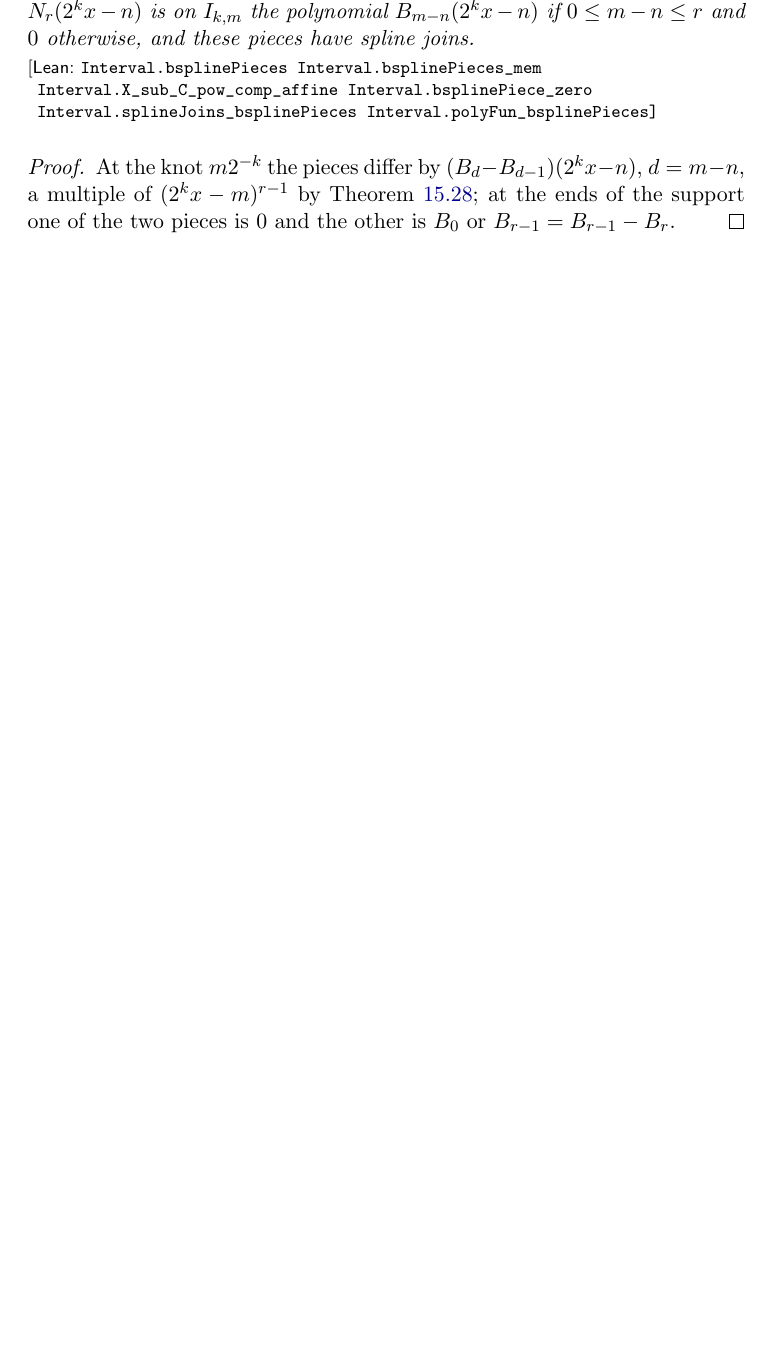
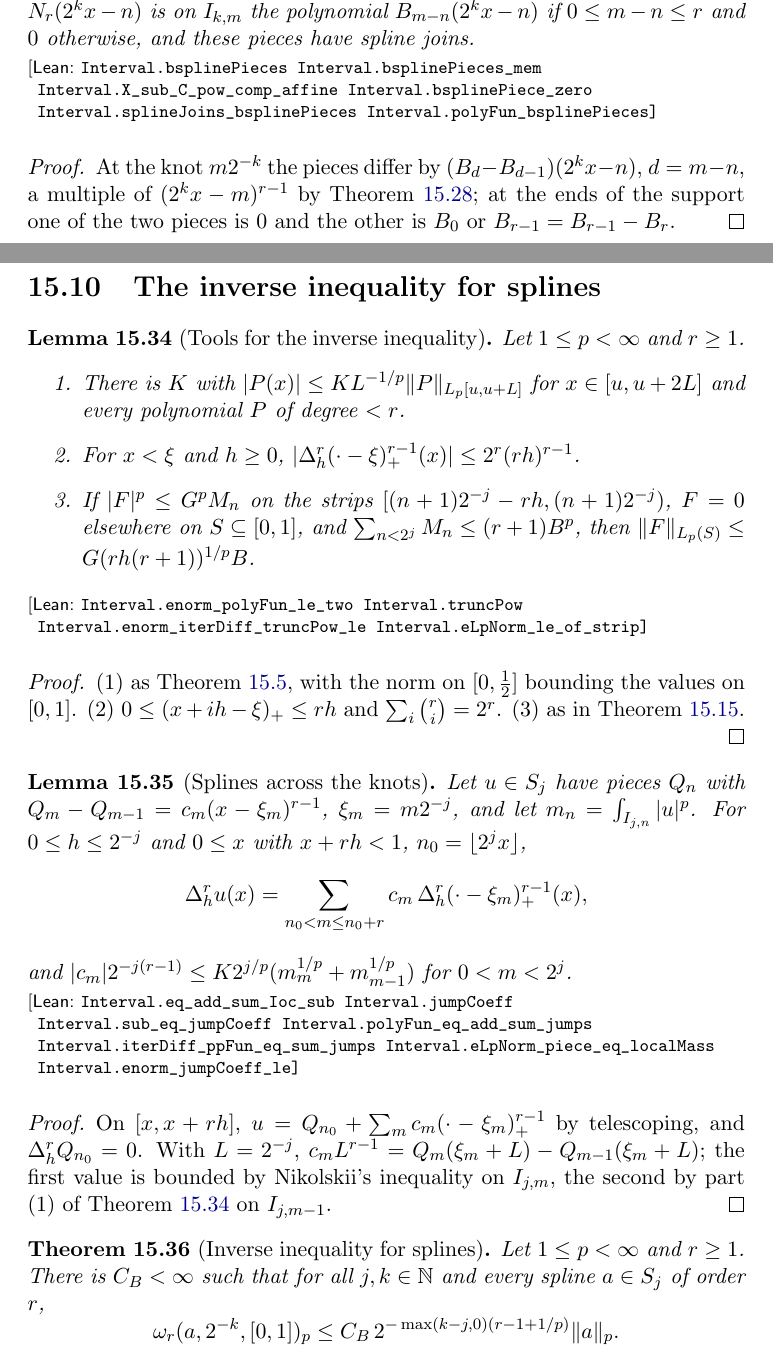
Before and after one commit to mario-ullrich/Lean-FunctionSpaces, a LaTeX thesis (blueprint/src/print.tex, which reads blueprint/src/content.tex): part of page 69 of 70 before the commit and two parts of pages 69 and 70 of 72 after it, the two joined at a grey line, cut so that both start at the same text, the shorter picture padded with empty space. Compiled offline with pdfLaTeX.

Commit message:
Prove the inverse inequality of order r - 1 + 1/p for dyadic splines

```diff
--- a/blueprint/src/content.tex
+++ b/blueprint/src/content.tex
@@ -3438,3 +3438,67 @@ of $(2^k x - m)^{r-1}$ by \Cref{lem:bspline-pieces}; at the ends of the support
 pieces is $0$ and the other is $B_0$ or $B_{r-1} = B_{r-1} - B_r$.
 \end{proof}
 
+\section{The inverse inequality for splines}
+
+\begin{lemma}[Tools for the inverse inequality]
+\label{lem:spline-inverse-tools}
+\lean{Interval.enorm_polyFun_le_two, Interval.truncPow, Interval.enorm_iterDiff_truncPow_le,
+  Interval.eLpNorm_le_of_strip}
+\leanok
+\uses{lem:interval-nikolskii, lem:pp-local}
+Let $1 \leq p < \infty$ and $r \geq 1$.
+\begin{enumerate}
+  \item There is $K$ with $|P(x)| \leq K L^{-1/p} \|P\|_{L_p[u, u+L]}$ for $x \in [u, u + 2L]$ and
+    every polynomial $P$ of degree $< r$.
+  \item For $x < \xi$ and $h \geq 0$,
+    $|\Delta_h^r (\cdot - \xi)_+^{r-1}(x)| \leq 2^r (rh)^{r-1}$.
+  \item If $|F|^p \leq G^p M_n$ on the strips $[(n+1) 2^{-j} - rh, (n+1) 2^{-j})$, $F = 0$ elsewhere
+    on $S \subseteq [0, 1]$, and $\sum_{n < 2^j} M_n \leq (r + 1) B^p$, then
+    $\|F\|_{L_p(S)} \leq G (rh (r + 1))^{1/p} B$.
+\end{enumerate}
+\end{lemma}
+
+\begin{proof}
+\leanok
+(1) as \Cref{lem:interval-nikolskii}, with the norm on $[0, \tfrac12]$ bounding the values on
+$[0, 1]$. (2) $0 \leq (x + ih - \xi)_+ \leq rh$ and $\sum_i \binom{r}{i} = 2^r$. (3) as in
+\Cref{thm:pp-inverse}.
+\end{proof}
+
+\begin{lemma}[Splines across the knots]
+\label{lem:spline-across}
+\lean{Interval.eq_add_sum_Ioc_sub, Interval.jumpCoeff, Interval.sub_eq_jumpCoeff,
+  Interval.polyFun_eq_add_sum_jumps, Interval.iterDiff_ppFun_eq_sum_jumps,
+  Interval.eLpNorm_piece_eq_localMass, Interval.enorm_jumpCoeff_le}
+\leanok
+\uses{def:spline-space, lem:spline-inverse-tools, lem:iter-diff-poly}
+Let $u \in S_j$ have pieces $Q_n$ with $Q_m - Q_{m-1} = c_m (x - \xi_m)^{r-1}$, $\xi_m = m 2^{-j}$,
+and let $m_n = \int_{I_{j,n}} |u|^p$. For $0 \leq h \leq 2^{-j}$ and $0 \leq x$ with $x + rh < 1$,
+$n_0 = \lfloor 2^j x \rfloor$,
+\[
+  \Delta_h^r u(x) = \sum_{n_0 < m \leq n_0 + r} c_m \, \Delta_h^r (\cdot - \xi_m)_+^{r-1}(x),
+\]
+and $|c_m| 2^{-j(r-1)} \leq K 2^{j/p} (m_m^{1/p} + m_{m-1}^{1/p})$ for $0 < m < 2^j$.
+\end{lemma}
+
+\begin{proof}
+\leanok
+On $[x, x + rh]$, $u = Q_{n_0} + \sum_m c_m (\cdot - \xi_m)_+^{r-1}$ by telescoping, and
+$\Delta_h^r Q_{n_0} = 0$. With $L = 2^{-j}$,
+$c_m L^{r-1} = Q_m(\xi_m + L) - Q_{m-1}(\xi_m + L)$; the first value is bounded by Nikolskii's
+inequality on $I_{j,m}$, the second by part (1) of \Cref{lem:spline-inverse-tools} on
+$I_{j,m-1}$.
+\end{proof}
+
+\begin{theorem}[Inverse inequality for splines]
+\label{thm:spline-inverse}
+\lean{Interval.splineStripConst, Interval.enorm_iterDiff_spline_le,
+  Interval.eLpNorm_iterDiff_spline_le, Interval.splineInverseConst,
+  Interval.splineStripConst_mul_eq, Interval.ofReal_two_pow_mul_pow_le,
+  Interval.exists_inverse_splineScheme}
+\leanok
+\uses{lem:spline-across, lem:spline-inverse-tools, lem:pp-local}
+Let $1 \leq p < \infty$ and $r \geq 1$. There is $C_B < \infty$ such that for all $j, k \in \N$ and
+every spline $a \in S_j$ of order $r$,
+\[
+  \omega_r(a, 2^{-k}, [0, 1])_p \leq C_B \, 2^{-\max(k - j, 0)(r - 1 + 1/p)} \|a\|_p .
```
Also changed, not shown: README.md, blueprint/src/content.tex (13 more changed lines), 4 other files.
